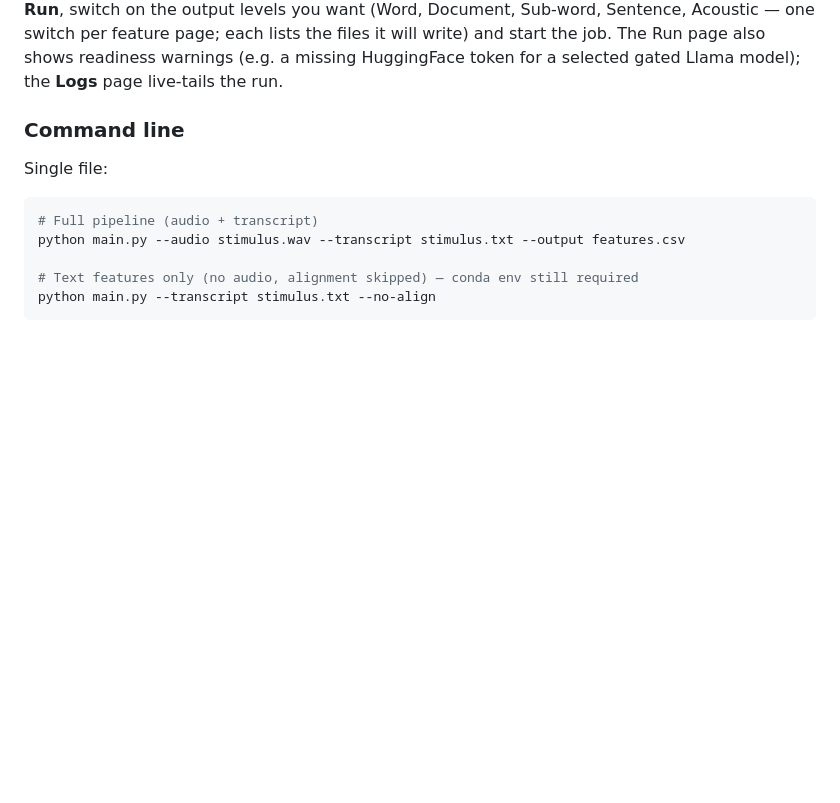
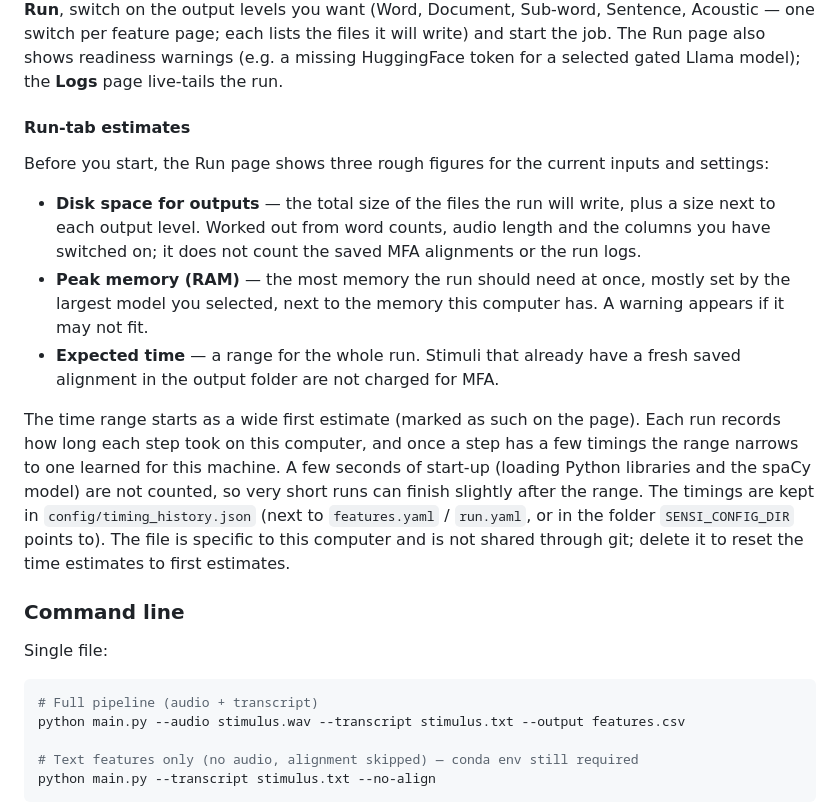
Before and after one commit to edneuro/SENSI-Speech-Features, a Markdown page: README.md, the part around the change. GitHub-like rendering; blank space fills up the shorter version.

Commit message:
docs: run estimates

```diff
--- a/README.md
+++ b/README.md
@@ -152,6 +152,31 @@ Sentence, Acoustic — one switch per feature page; each lists the files it will
 write) and start the job. The Run page also shows readiness warnings (e.g. a
 missing HuggingFace token for a selected gated Llama model); the **Logs** page
 live-tails the run.
+
+#### Run-tab estimates
+
+Before you start, the Run page shows three rough figures for the current
+inputs and settings:
+
+- **Disk space for outputs** — the total size of the files the run will write,
+  plus a size next to each output level. Worked out from word counts, audio
+  length and the columns you have switched on; it does not count the saved MFA
+  alignments or the run logs.
+- **Peak memory (RAM)** — the most memory the run should need at once, mostly
+  set by the largest model you selected, next to the memory this computer has.
+  A warning appears if it may not fit.
+- **Expected time** — a range for the whole run. Stimuli that already have a
+  fresh saved alignment in the output folder are not charged for MFA.
+
+The time range starts as a wide first estimate (marked as such on the page).
+Each run records how long each step took on this computer, and once a step has
+a few timings the range narrows to one learned for this machine. A few seconds
+of start-up (loading Python libraries and the spaCy model) are not counted, so
+very short runs can finish slightly after the range. The timings are kept in
+`config/timing_history.json` (next to `features.yaml` / `run.yaml`, or in the
+folder `SENSI_CONFIG_DIR` points to). The file is specific to this computer and
+is not shared through git; delete it to reset the time estimates to first
+estimates.
 
 ### Command line
 
```
Also changed, not shown: docs/master_plan.md (+8 -1 lines).
